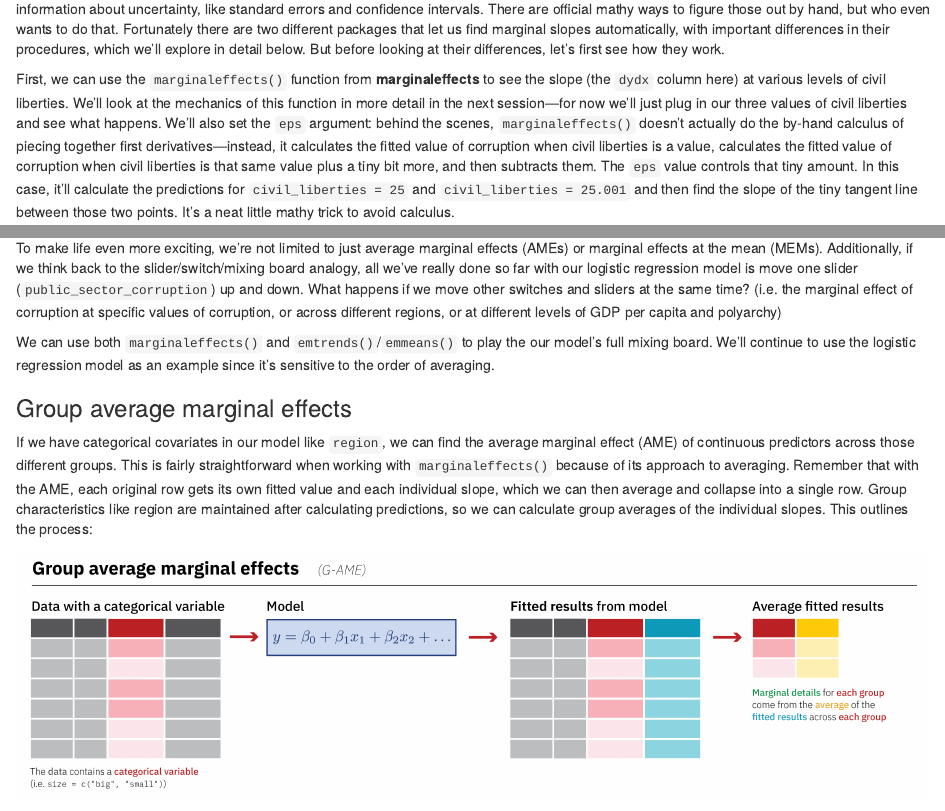
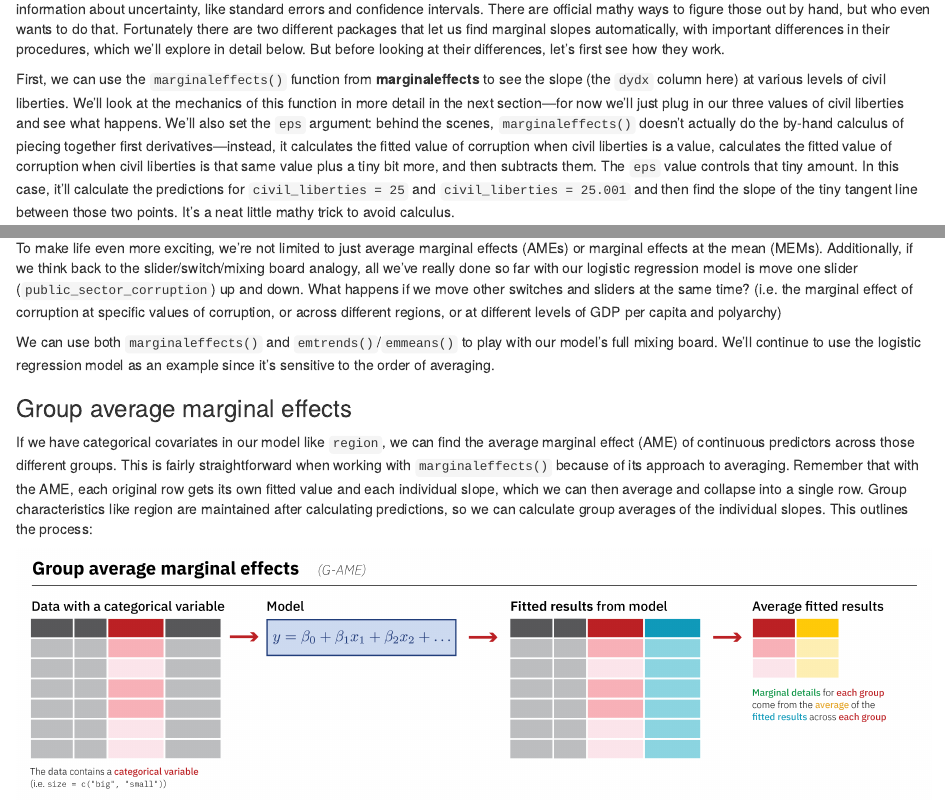
Before and after one commit to andrewheiss/ath-hugo, an R Markdown document (content/blog/2022-05-20_marginalia/index.Rmarkdown): the page in a window 1100 px wide, from 16720 px down, and a second part further down, joined at a grey line. Rendered offline with R 4.5, knitr and Pandoc, with nearby package versions; some code elsewhere in the file could not run offline.

Commit message:
tiny typos

````diff
--- a/content/blog/2022-05-20_marginalia/index.Rmarkdown
+++ b/content/blog/2022-05-20_marginalia/index.Rmarkdown
@@ -791,7 +791,7 @@ ggplot(corruption, aes(x = civil_liberties, y = public_sector_corruption)) +
 
 Doing the calculus by hand here is tedious though, especially once we start working with even more covariates in a model. Plus we don't have any information about uncertainty, like standard errors and confidence intervals. There are official mathy ways to figure those out by hand, but who even wants to do that. Fortunately there are two different packages that let us find marginal slopes automatically, with important differences in their procedures, which we'll explore in detail below. But before looking at their differences, let's first see how they work.
 
-First, we can use the `marginaleffects()` function from **marginaleffects** to see the slope (the `dydx` column here) at various levels of civil liberties. We'll look at the mechanics of this function in more detail in the next session—for now we'll just plug in our three values of civil liberties and see what happens. We'll also set the `eps` argument: behind the scenes, `marginaleffects()` doesn't actually do the by-hand calculus of piecing together first derivatives—instead, it calculates the fitted value of corruption when civil liberties is a value, calculates the fitted value of corruption when civil liberties is that same value plus a tiny bit more, and then subtracts them. The `eps` value controls that tiny amount. In this case, it'll calculate the predictions for `civil_liberties = 25` and `civil_liberties = 25.001` and then find the slope of the tiny tangent line between those two points. It's a neat little mathy trick to avoid calculus.
+First, we can use the `marginaleffects()` function from **marginaleffects** to see the slope (the `dydx` column here) at various levels of civil liberties. We'll look at the mechanics of this function in more detail in the next section—for now we'll just plug in our three values of civil liberties and see what happens. We'll also set the `eps` argument: behind the scenes, `marginaleffects()` doesn't actually do the by-hand calculus of piecing together first derivatives—instead, it calculates the fitted value of corruption when civil liberties is a value, calculates the fitted value of corruption when civil liberties is that same value plus a tiny bit more, and then subtracts them. The `eps` value controls that tiny amount. In this case, it'll calculate the predictions for `civil_liberties = 25` and `civil_liberties = 25.001` and then find the slope of the tiny tangent line between those two points. It's a neat little mathy trick to avoid calculus.
 
 ```{r show-mfx-sq-mfx}
 model_sq |>
@@ -1165,7 +1165,7 @@ The choice of marginal effect averaging thus matters a lot!
 
 To make life even more exciting, we're not limited to just average marginal effects (AMEs) or marginal effects at the mean (MEMs). Additionally, if we think back to the slider/switch/mixing board analogy, all we've really done so far with our logistic regression model is move one slider (`public_sector_corruption`) up and down. What happens if we move other switches and sliders at the same time? (i.e. the marginal effect of corruption at specific values of corruption, or across different regions, or at different levels of GDP per capita and polyarchy)
 
-We can use both `marginaleffects()` and `emtrends()`/`emmeans()` to play the our model's full mixing board. We'll continue to use the logistic regression model as an example since it's sensitive to the order of averaging.
+We can use both `marginaleffects()` and `emtrends()`/`emmeans()` to play with our model's full mixing board. We'll continue to use the logistic regression model as an example since it's sensitive to the order of averaging.
 
 
 ### Group average marginal effects
````
Also changed, not shown: content/blog/2022-05-20_marginalia/index.Rmarkdown (4 more changed lines), 1 other file.
